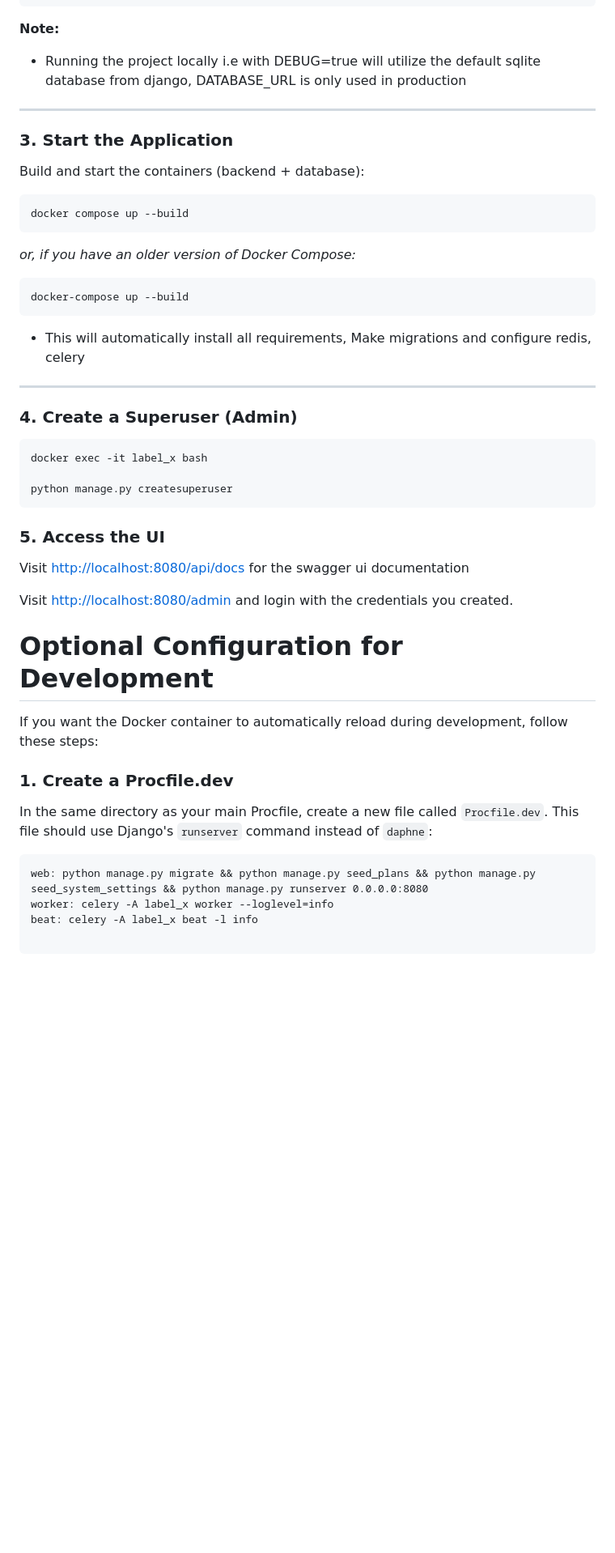
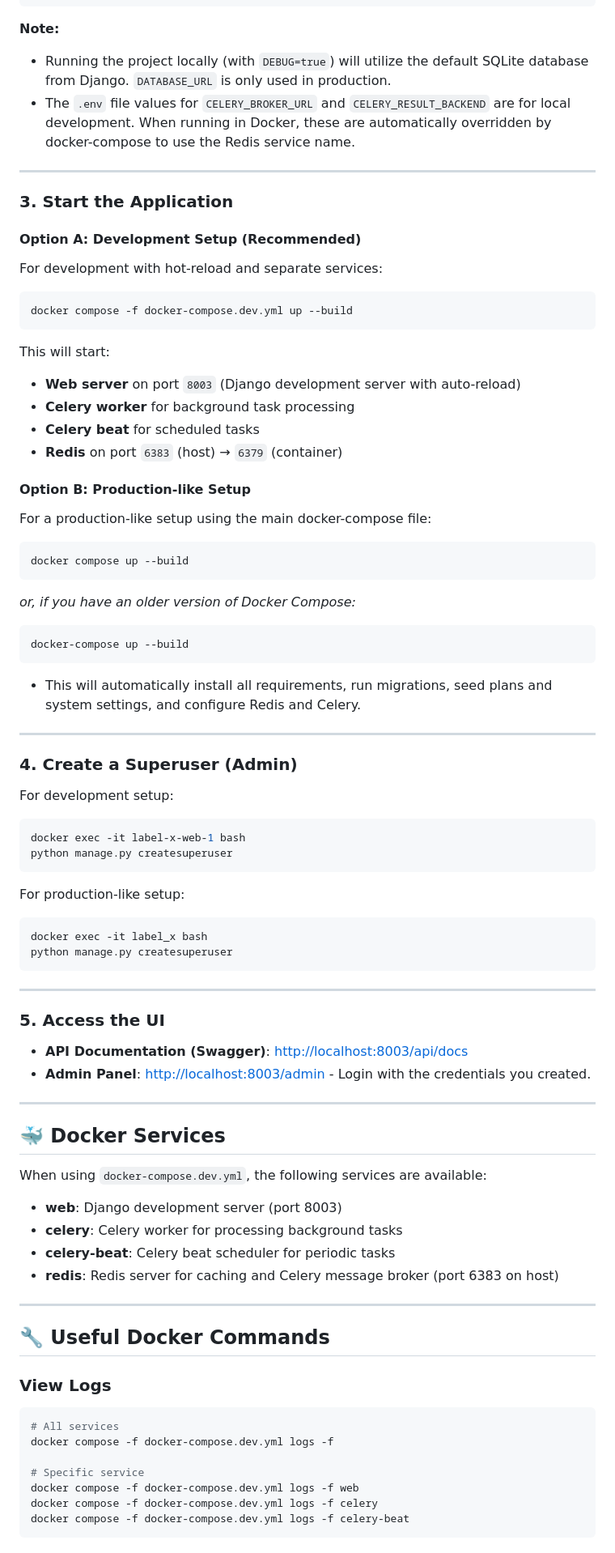
Before and after one commit to enuda-labs/label-x, a Markdown page: README.md, the part around one of its changes. Shown at 81% size. Rendered like a GitHub page; blank space fills up the shorter version.

````diff
--- a/README.md
+++ b/README.md
@@ -57,56 +55,88 @@ BREVO_FROM_EMAIL=example@email.com
 ```
 
 **Note:**
-- Running the project locally i.e with DEBUG=true will utilize the default sqlite database from django, DATABASE_URL is only used in production
+- Running the project locally (with `DEBUG=true`) will utilize the default SQLite database from Django. `DATABASE_URL` is only used in production.
+- The `.env` file values for `CELERY_BROKER_URL` and `CELERY_RESULT_BACKEND` are for local development. When running in Docker, these are automatically overridden by docker-compose to use the Redis service name.
+
 ---
 
 ### 3. Start the Application
 
-Build and start the containers (backend + database):
+#### Option A: Development Setup (Recommended)
+
+For development with hot-reload and separate services:
+
+```bash
+docker compose -f docker-compose.dev.yml up --build
+```
+
+This will start:
+- **Web server** on port `8003` (Django development server with auto-reload)
+- **Celery worker** for background task processing
+- **Celery beat** for scheduled tasks
+- **Redis** on port `6383` (host) → `6379` (container)
+
+#### Option B: Production-like Setup
+
+For a production-like setup using the main docker-compose file:
 
 ```bash
 docker compose up --build
 ```
+
 *or, if you have an older version of Docker Compose:*
 ```bash
 docker-compose up --build
 ```
 
-- This will automatically install all requirements, Make migrations and configure redis, celery
-
-
+- This will automatically install all requirements, run migrations, seed plans and system settings, and configure Redis and Celery.
 
 ---
 
 ### 4. Create a Superuser (Admin)
 
+For development setup:
 ```bash
-docker exec -it label_x bash
-
+docker exec -it label-x-web-1 bash
 python manage.py createsuperuser
 ```
 
+For production-like setup:
+```bash
+docker exec -it label_x bash
+python manage.py createsuperuser
+```
 
+---
 
 ### 5. Access the UI
 
-Visit [http://localhost:8080/api/docs](http://localhost:8080/api/docs) for the swagger ui documentation
+- **API Documentation (Swagger)**: [http://localhost:8003/api/docs](http://localhost:8003/api/docs)
+- **Admin Panel**: [http://localhost:8003/admin](http://localhost:8003/admin) - Login with the credentials you created.
 
-Visit [http://localhost:8080/admin](http://localhost:8080/admin) and login with the credentials you created.
+---
 
+## 🐳 Docker Services
 
+When using `docker-compose.dev.yml`, the following services are available:
 
-# Optional Configuration for Development
+- **web**: Django development server (port 8003)
+- **celery**: Celery worker for processing background tasks
+- **celery-beat**: Celery beat scheduler for periodic tasks
+- **redis**: Redis server for caching and Celery message broker (port 6383 on host)
 
-If you want the Docker container to automatically reload during development, follow these steps:
+---
 
-### 1. Create a Procfile.dev
-In the same directory as your main Procfile, create a new file called `Procfile.dev`. This file should use Django's `runserver` command instead of `daphne`:
+## 🔧 Useful Docker Commands
 
-```
-web: python manage.py migrate && python manage.py seed_plans && python manage.py seed_system_settings && python manage.py runserver 0.0.0.0:8080
-worker: celery -A label_x worker --loglevel=info
-beat: celery -A label_x beat -l info
+### View Logs
+```bash
+# All services
+docker compose -f docker-compose.dev.yml logs -f
 
+# Specific service
+docker compose -f docker-compose.dev.yml logs -f web
+docker compose -f docker-compose.dev.yml logs -f celery
+docker compose -f docker-compose.dev.yml logs -f celery-beat
 ```
 
````
Also changed, not shown: other parts of README.md (+40 -29 lines).
